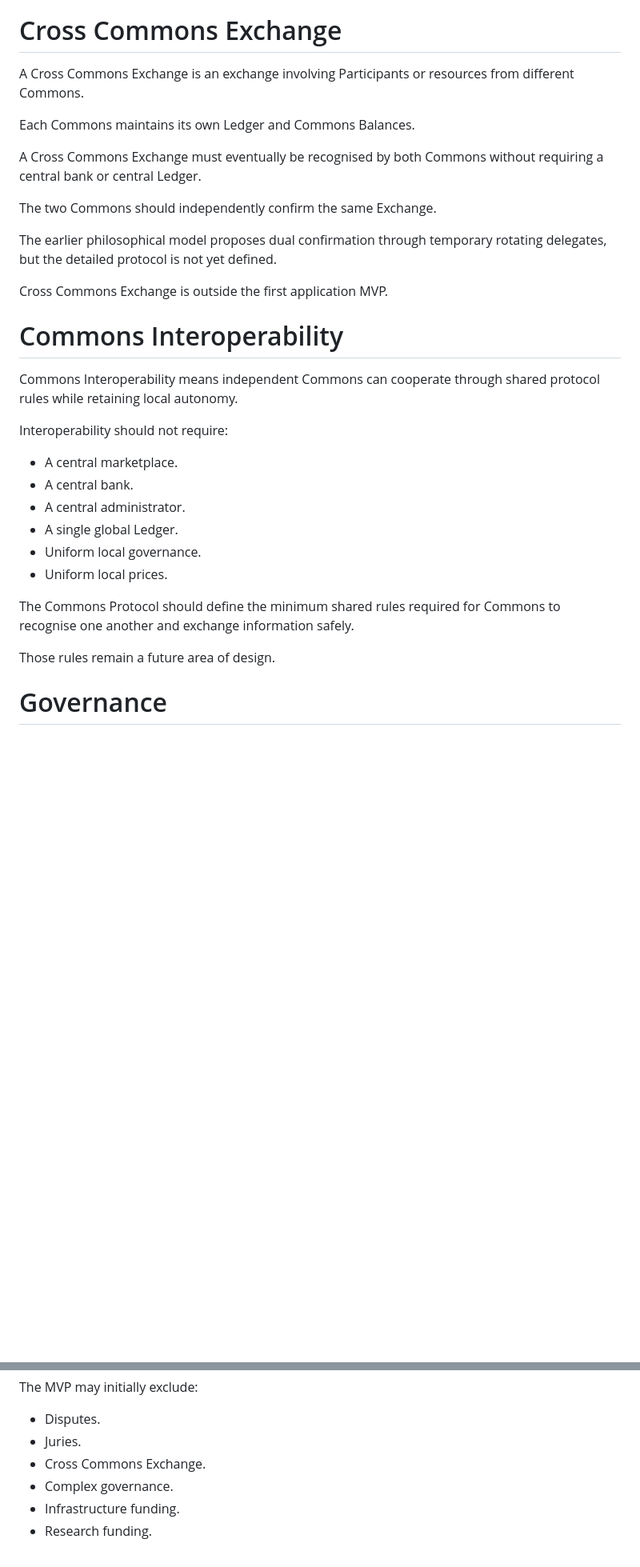
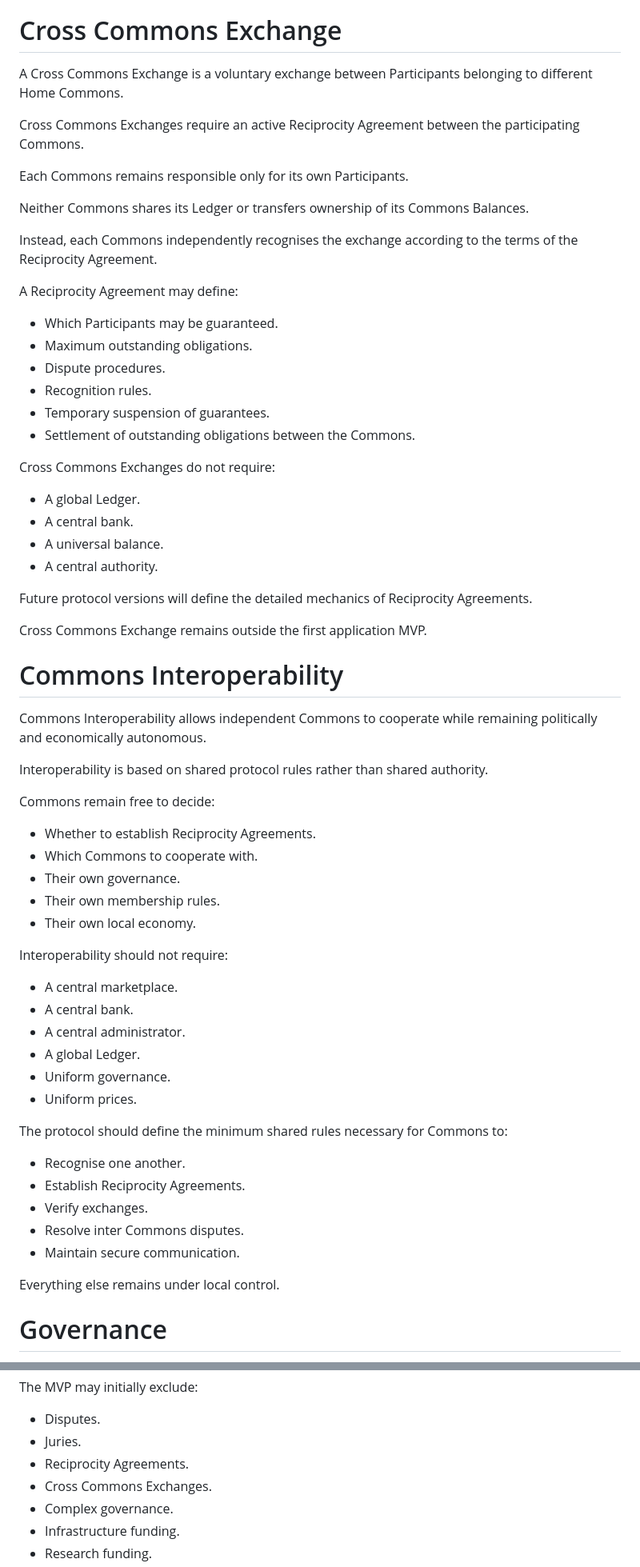
Before and after one commit to masoudmodabber/commons-protocol, a Markdown page: docs/domain.md, 2 parts joined by grey strips. Shown at 80% size. Rendered like a GitHub page; blank space fills up the shorter version.

```diff
--- a/docs/domain.md
+++ b/docs/domain.md
@@ -651,34 +666,68 @@ This diversity is considered a strength of the protocol rather than a problem to
 
 # Cross Commons Exchange
 
-A Cross Commons Exchange is an exchange involving Participants or resources from different Commons.
+A Cross Commons Exchange is a voluntary exchange between Participants belonging to different Home Commons.
 
-Each Commons maintains its own Ledger and Commons Balances.
+Cross Commons Exchanges require an active Reciprocity Agreement between the participating Commons.
 
-A Cross Commons Exchange must eventually be recognised by both Commons without requiring a central bank or central Ledger.
+Each Commons remains responsible only for its own Participants.
 
-The two Commons should independently confirm the same Exchange.
+Neither Commons shares its Ledger or transfers ownership of its Commons Balances.
 
-The earlier philosophical model proposes dual confirmation through temporary rotating delegates, but the detailed protocol is not yet defined.
+Instead, each Commons independently recognises the exchange according to the terms of the Reciprocity Agreement.
 
-Cross Commons Exchange is outside the first application MVP.
+A Reciprocity Agreement may define:
+
+* Which Participants may be guaranteed.
+* Maximum outstanding obligations.
+* Dispute procedures.
+* Recognition rules.
+* Temporary suspension of guarantees.
+* Settlement of outstanding obligations between the Commons.
+
+Cross Commons Exchanges do not require:
+
+* A global Ledger.
+* A central bank.
+* A universal balance.
+* A central authority.
+
+Future protocol versions will define the detailed mechanics of Reciprocity Agreements.
+
+Cross Commons Exchange remains outside the first application MVP.
 
 # Commons Interoperability
 
-Commons Interoperability means independent Commons can cooperate through shared protocol rules while retaining local autonomy.
+Commons Interoperability allows independent Commons to cooperate while remaining politically and economically autonomous.
+
+Interoperability is based on shared protocol rules rather than shared authority.
+
+Commons remain free to decide:
+
+* Whether to establish Reciprocity Agreements.
+* Which Commons to cooperate with.
+* Their own governance.
+* Their own membership rules.
+* Their own local economy.
 
 Interoperability should not require:
 
 * A central marketplace.
 * A central bank.
 * A central administrator.
-* A single global Ledger.
-* Uniform local governance.
-* Uniform local prices.
+* A global Ledger.
+* Uniform governance.
+* Uniform prices.
 
-The Commons Protocol should define the minimum shared rules required for Commons to recognise one another and exchange information safely.
+The protocol should define the minimum shared rules necessary for Commons to:
 
-Those rules remain a future area of design.
+* Recognise one another.
+* Establish Reciprocity Agreements.
+* Verify exchanges.
+* Resolve inter Commons disputes.
+* Maintain secure communication.
+
+Everything else remains under local control.
 
 # Governance
 
@@ -768,7 +823,8 @@ The MVP may initially exclude:
 
 * Disputes.
 * Juries.
-* Cross Commons Exchange.
+* Reciprocity Agreements.
+* Cross Commons Exchanges.
 * Complex governance.
 * Infrastructure funding.
 * Research funding.
```
Also changed, not shown: other parts of docs/domain.md (+31 -4 lines).
